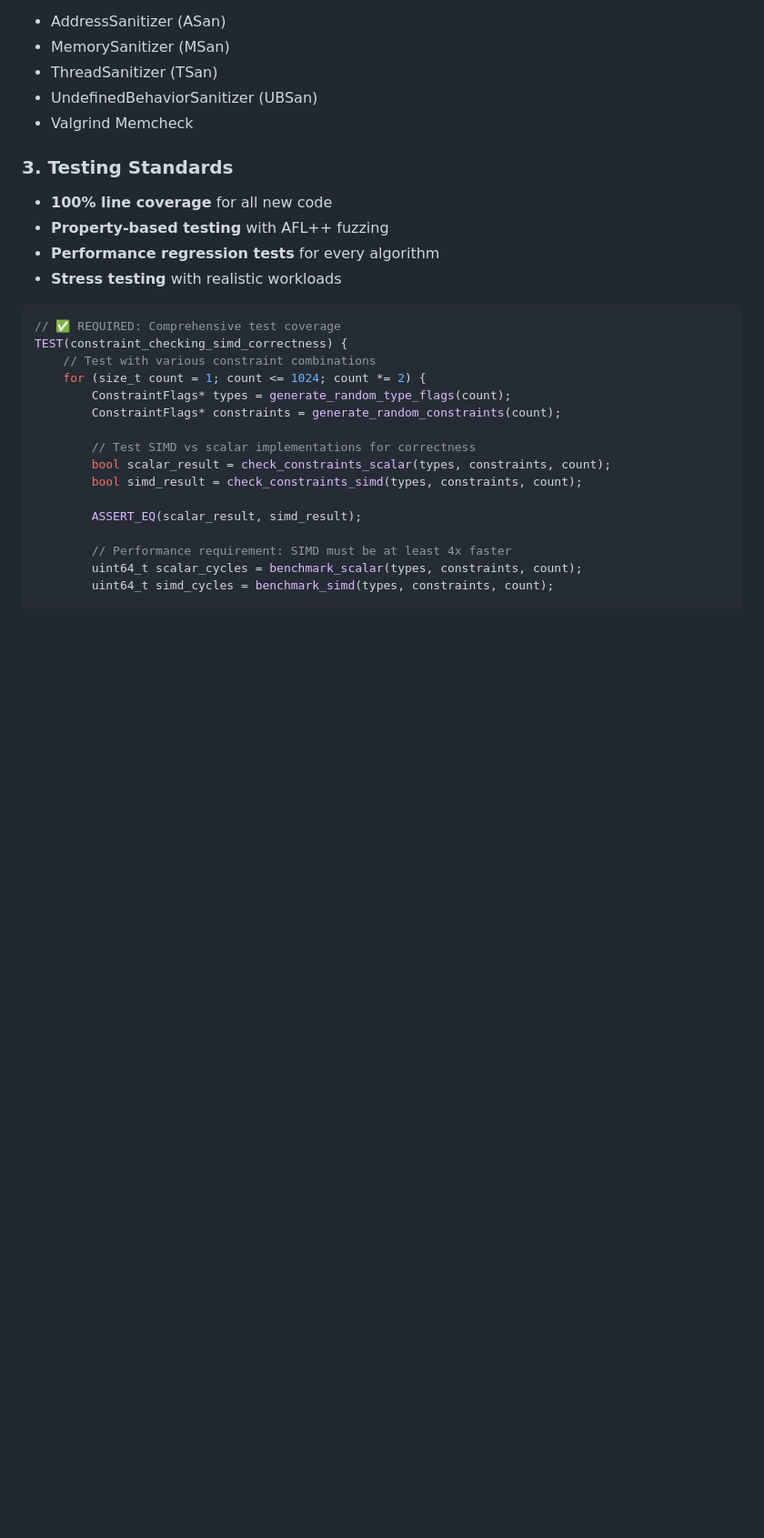
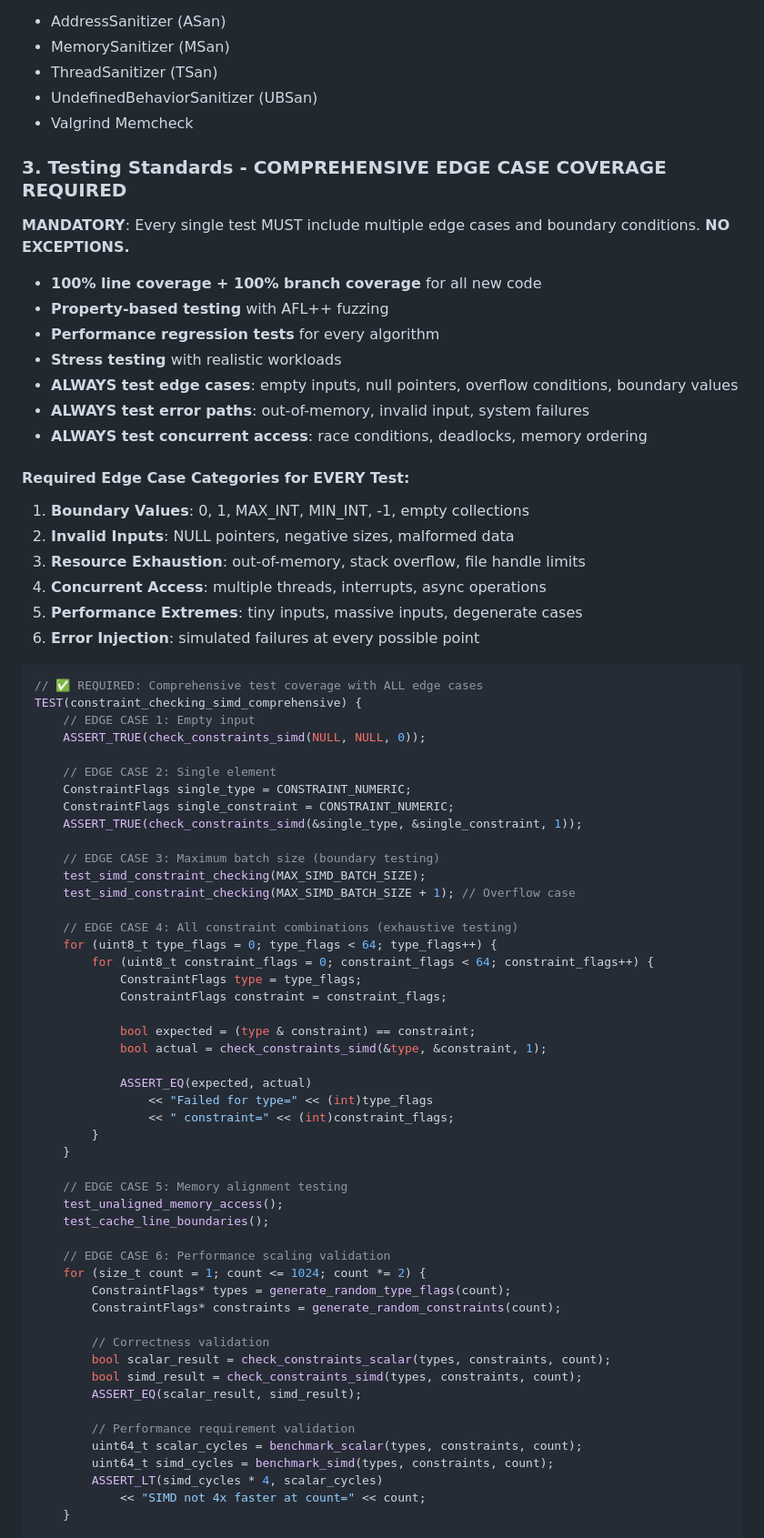
Before and after one commit to jordyorel/orus-lang, a Markdown page: docs/AGENTS.md, the part around one of its changes. Shown at 91% size. Rendered like a GitHub page; blank space fills up the shorter version.

Commit message:
docs: Enhance testing standards with comprehensive edge case coverage requirements

````diff
--- a/docs/AGENTS.md
+++ b/docs/AGENTS.md
@@ -263,27 +263,74 @@ ALL code MUST pass these tools in CI:
 - UndefinedBehaviorSanitizer (UBSan)
 - Valgrind Memcheck
 
-### **3. Testing Standards**
-- **100% line coverage** for all new code
+### **3. Testing Standards - COMPREHENSIVE EDGE CASE COVERAGE REQUIRED**
+**MANDATORY**: Every single test MUST include multiple edge cases and boundary conditions. **NO EXCEPTIONS.**
+
+- **100% line coverage + 100% branch coverage** for all new code
 - **Property-based testing** with AFL++ fuzzing
 - **Performance regression tests** for every algorithm
 - **Stress testing** with realistic workloads
+- **ALWAYS test edge cases**: empty inputs, null pointers, overflow conditions, boundary values
+- **ALWAYS test error paths**: out-of-memory, invalid input, system failures
+- **ALWAYS test concurrent access**: race conditions, deadlocks, memory ordering
+
+#### **Required Edge Case Categories for EVERY Test:**
+
+1. **Boundary Values**: 0, 1, MAX_INT, MIN_INT, -1, empty collections
+2. **Invalid Inputs**: NULL pointers, negative sizes, malformed data
+3. **Resource Exhaustion**: out-of-memory, stack overflow, file handle limits
+4. **Concurrent Access**: multiple threads, interrupts, async operations
+5. **Performance Extremes**: tiny inputs, massive inputs, degenerate cases
+6. **Error Injection**: simulated failures at every possible point
 
 ```c
-// ✅ REQUIRED: Comprehensive test coverage
-TEST(constraint_checking_simd_correctness) {
-    // Test with various constraint combinations
+// ✅ REQUIRED: Comprehensive test coverage with ALL edge cases
+TEST(constraint_checking_simd_comprehensive) {
+    // EDGE CASE 1: Empty input
+    ASSERT_TRUE(check_constraints_simd(NULL, NULL, 0));
+
+    // EDGE CASE 2: Single element
+    ConstraintFlags single_type = CONSTRAINT_NUMERIC;
+    ConstraintFlags single_constraint = CONSTRAINT_NUMERIC;
+    ASSERT_TRUE(check_constraints_simd(&single_type, &single_constraint, 1));
+
+    // EDGE CASE 3: Maximum batch size (boundary testing)
+    test_simd_constraint_checking(MAX_SIMD_BATCH_SIZE);
+    test_simd_constraint_checking(MAX_SIMD_BATCH_SIZE + 1); // Overflow case
+
+    // EDGE CASE 4: All constraint combinations (exhaustive testing)
+    for (uint8_t type_flags = 0; type_flags < 64; type_flags++) {
+        for (uint8_t constraint_flags = 0; constraint_flags < 64; constraint_flags++) {
+            ConstraintFlags type = type_flags;
+            ConstraintFlags constraint = constraint_flags;
+
+            bool expected = (type & constraint) == constraint;
+            bool actual = check_constraints_simd(&type, &constraint, 1);
+
+            ASSERT_EQ(expected, actual)
+                << "Failed for type=" << (int)type_flags
+                << " constraint=" << (int)constraint_flags;
+        }
+    }
+
+    // EDGE CASE 5: Memory alignment testing
+    test_unaligned_memory_access();
+    test_cache_line_boundaries();
+
+    // EDGE CASE 6: Performance scaling validation
     for (size_t count = 1; count <= 1024; count *= 2) {
         ConstraintFlags* types = generate_random_type_flags(count);
         ConstraintFlags* constraints = generate_random_constraints(count);
 
-        // Test SIMD vs scalar implementations for correctness
+        // Correctness validation
         bool scalar_result = check_constraints_scalar(types, constraints, count);
         bool simd_result = check_constraints_simd(types, constraints, count);
-
         ASSERT_EQ(scalar_result, simd_result);
 
-        // Performance requirement: SIMD must be at least 4x faster
+        // Performance requirement validation
         uint64_t scalar_cycles = benchmark_scalar(types, constraints, count);
         uint64_t simd_cycles = benchmark_simd(types, constraints, count);
+        ASSERT_LT(simd_cycles * 4, scalar_cycles)
+            << "SIMD not 4x faster at count=" << count;
+    }
 
````
Also changed, not shown: other parts of docs/AGENTS.md (+60 -7 lines).
